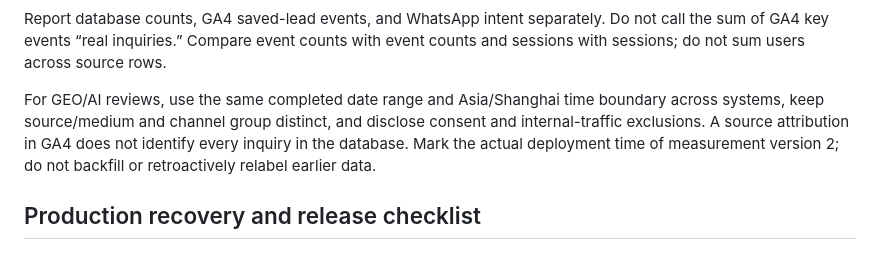
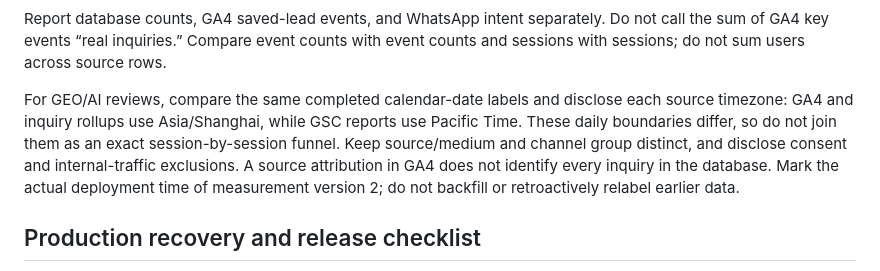
Before and after one commit to 541418372wl-glitch/wincomehair, a Markdown page: INQUIRY_OPERATIONS.md, the part around the change. Rendered like a GitHub page.

Commit message:
Clarify source timezones in inquiry measurement runbook

```diff
--- a/INQUIRY_OPERATIONS.md
+++ b/INQUIRY_OPERATIONS.md
@@ -26,7 +26,7 @@ Only `wincomehair.com` and `www.wincomehair.com` load this production GA4 tag. L
 
 Report database counts, GA4 saved-lead events, and WhatsApp intent separately. Do not call the sum of GA4 key events “real inquiries.” Compare event counts with event counts and sessions with sessions; do not sum users across source rows.
 
-For GEO/AI reviews, use the same completed date range and Asia/Shanghai time boundary across systems, keep source/medium and channel group distinct, and disclose consent and internal-traffic exclusions. A source attribution in GA4 does not identify every inquiry in the database. Mark the actual deployment time of measurement version 2; do not backfill or retroactively relabel earlier data.
+For GEO/AI reviews, compare the same completed calendar-date labels and disclose each source timezone: GA4 and inquiry rollups use Asia/Shanghai, while GSC reports use Pacific Time. These daily boundaries differ, so do not join them as an exact session-by-session funnel. Keep source/medium and channel group distinct, and disclose consent and internal-traffic exclusions. A source attribution in GA4 does not identify every inquiry in the database. Mark the actual deployment time of measurement version 2; do not backfill or retroactively relabel earlier data.
 
 ## Production recovery and release checklist
 
```
